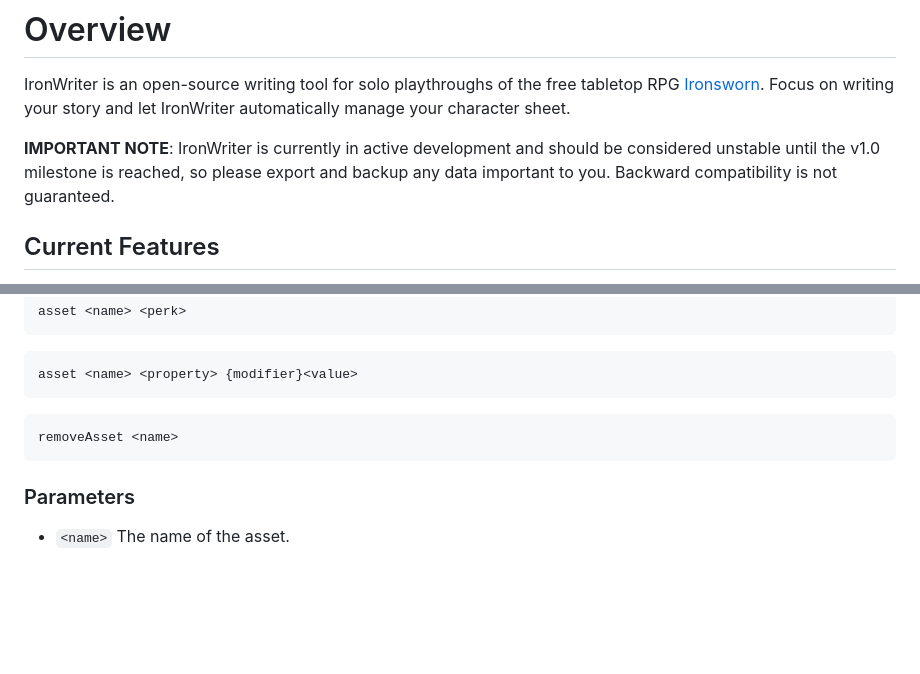
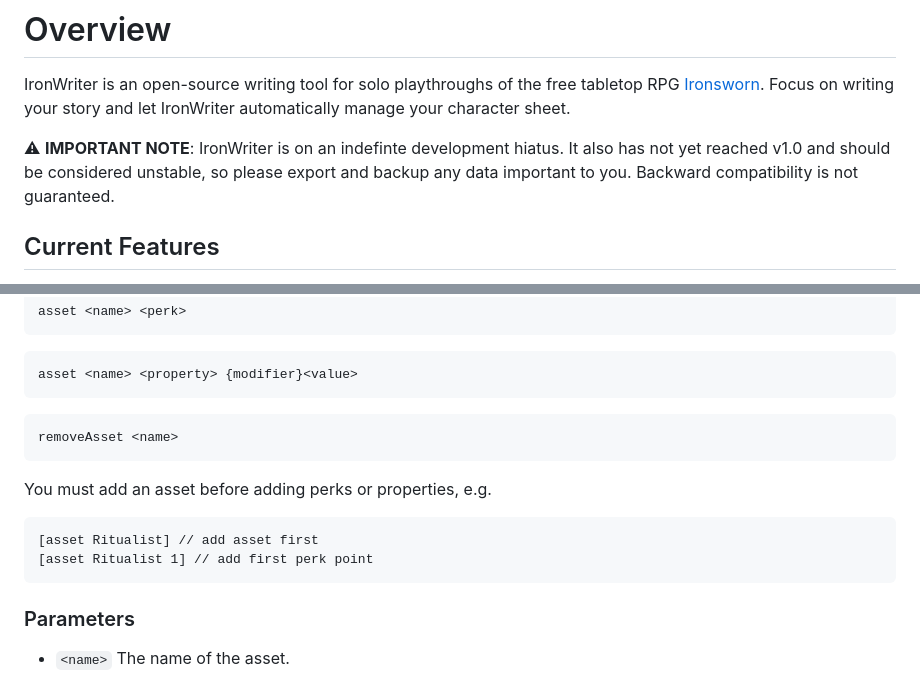
Before and after one commit to SHiLLySiT/IronWriter, a Markdown page: readme.md, 2 parts joined by grey strips. Rendered like a GitHub page; blank space fills up the shorter version.

````diff
--- a/readme.md
+++ b/readme.md
@@ -1,7 +1,7 @@
 # Overview
 IronWriter is an open-source writing tool for solo playthroughs of the free tabletop RPG [Ironsworn](https://www.ironswornrpg.com/). Focus on writing your story and let IronWriter automatically manage your character sheet.
 
-__IMPORTANT NOTE__: IronWriter is currently in active development and should be considered unstable until the v1.0 milestone is reached, so please export and backup any data important to you. Backward compatibility is not guaranteed.
+⚠ __IMPORTANT NOTE__: IronWriter is on an indefinte development hiatus. It also has not yet reached v1.0 and should be considered unstable, so please export and backup any data important to you. Backward compatibility is not guaranteed.
 
 ## Current Features
 * Use simple markup embedded in your story to automatically update your character sheet
@@ -217,6 +217,12 @@ asset <name> <property> {modifier}<value>
 removeAsset <name>
 ```
 
+You must add an asset before adding perks or properties, e.g.
+```
+[asset Ritualist] // add asset first
+[asset Ritualist 1] // add first perk point
+```
+
 ### Parameters
 * `<name>` The name of the asset.
 * `<perk>` Unlocks the perk in the specified slot.
````
